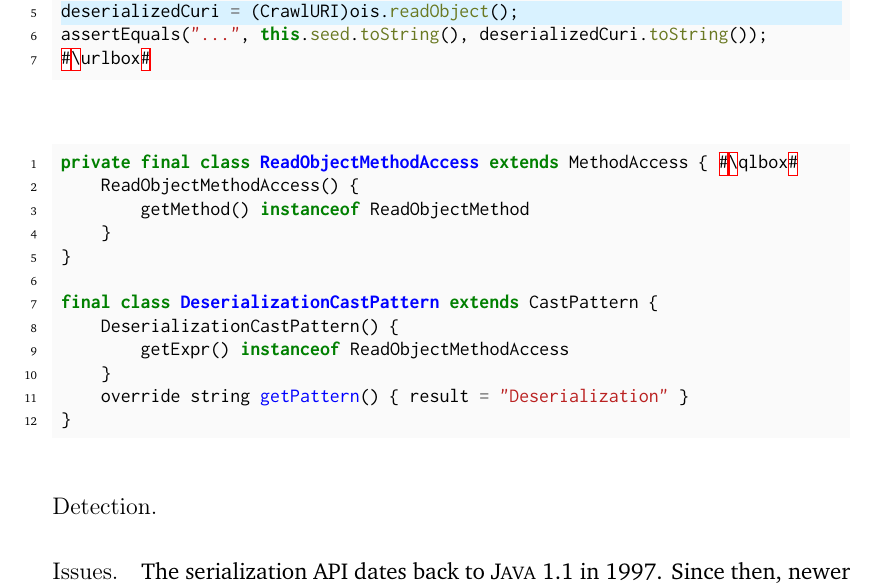
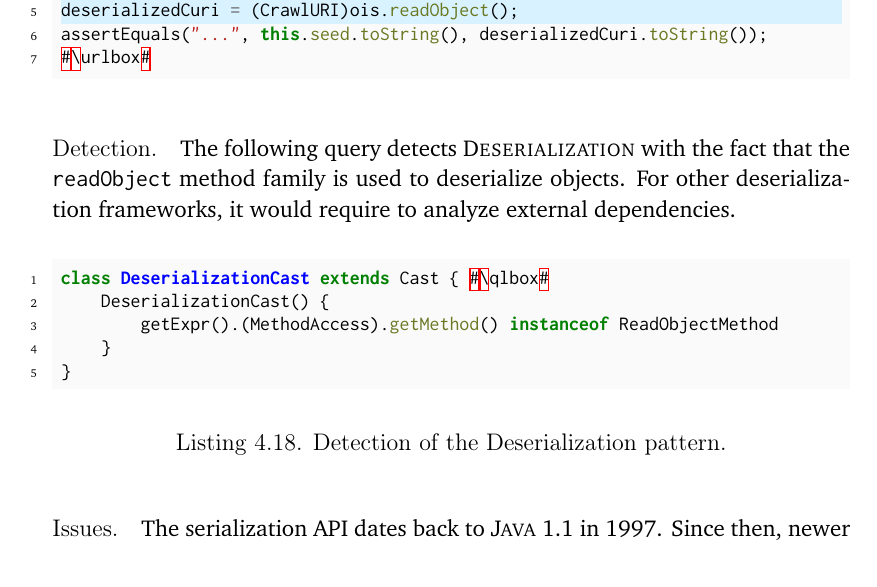
Before and after one commit to acuarica/phd-thesis, a LaTeX thesis (phd-thesis.tex, which reads chapters/casts/patterns/Deserialization.tex): part of page 113 of 180, cut so that both start at the same text. Compiled offline with pdfLaTeX.

Commit message:
Deserialization detection.

```diff
--- a/chapters/casts/patterns/Deserialization.tex
+++ b/chapters/casts/patterns/Deserialization.tex
@@ -20,22 +20,20 @@ assertEquals("...", this.seed.toString(), deserializedCuri.toString());
 
 
 \detection{}
+The following query detects \thisp{} with the fact that the \code{readObject} method family is used to deserialize objects.
+For other deserialization frameworks,
+it would require to analyze external dependencies.
 
 \begin{listing}
 \begin{minted}{java}
-private final class ReadObjectMethodAccess extends MethodAccess { #\qlbox#
-    ReadObjectMethodAccess() {
-        getMethod() instanceof ReadObjectMethod
-    }
-}
-
-final class DeserializationCastPattern extends CastPattern {
-    DeserializationCastPattern() {
-        getExpr() instanceof ReadObjectMethodAccess
-    }
-    override string getPattern() { result = "Deserialization" }
+class DeserializationCast extends Cast { #\qlbox#
+	DeserializationCast() {
+		getExpr().(MethodAccess).getMethod() instanceof ReadObjectMethod
+	}
 }
 \end{minted}
+\caption{Detection of the \thisp{} pattern.}
+\label{lst:ql:DeserializationCast}
 \end{listing}
 
 
```
